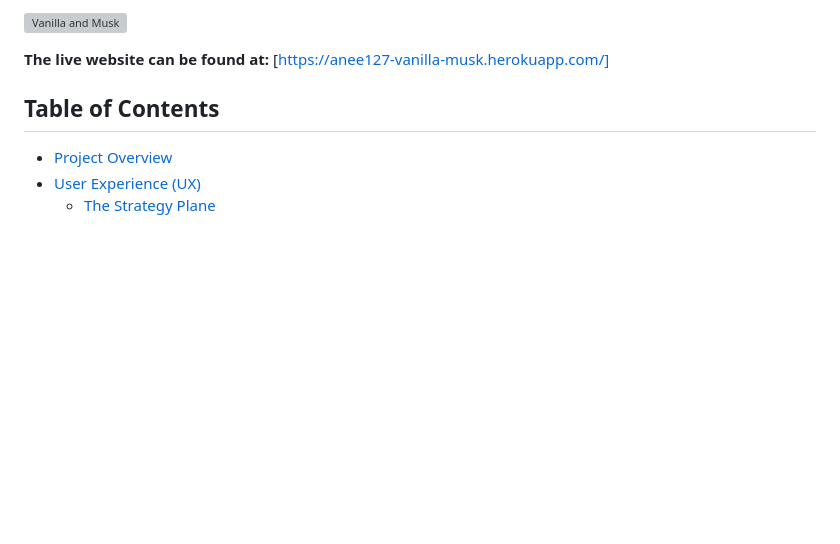
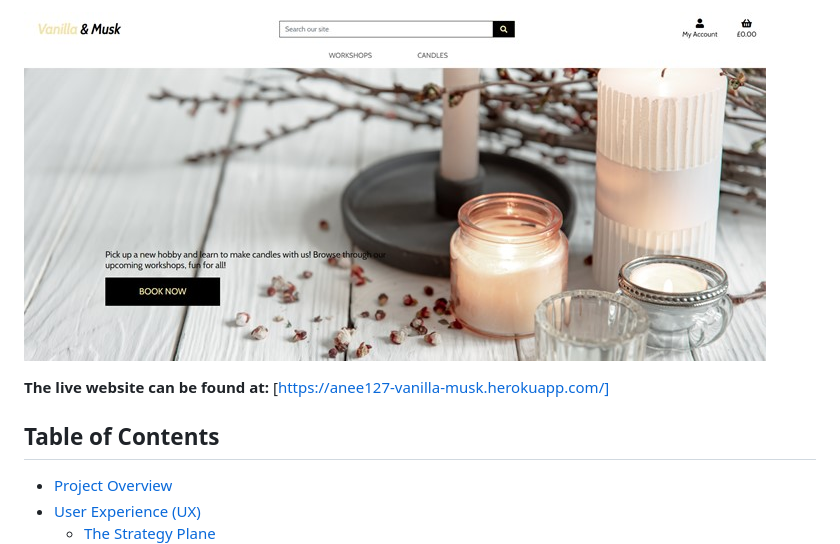
Before and after one commit to anee127/Milestone-Project-4, a Markdown page: README.md, the part around the change. Rendered like a GitHub page; pictures changed too: readme-files/images/vanilla-musk.jpg (added); blank space fills up the shorter version; grey boxes are pictures that could not be loaded.

Commit message:
added header image

```diff
--- a/README.md
+++ b/README.md
@@ -1,4 +1,4 @@
-![Vanilla and Musk](readme/images/hero-image.png)
+![Vanilla and Musk](readme-files/images/vanilla-musk.jpg)
 
 **The live website can be found at:** [https://anee127-vanilla-musk.herokuapp.com/]
 
```
